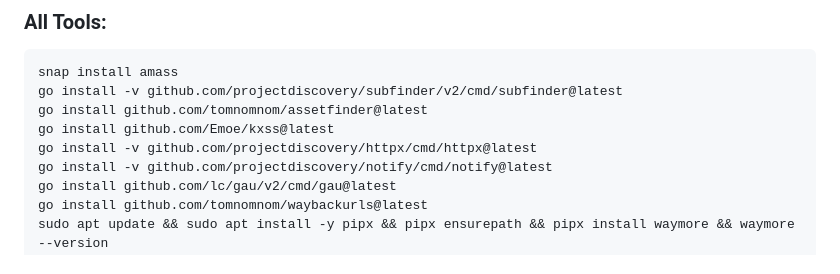
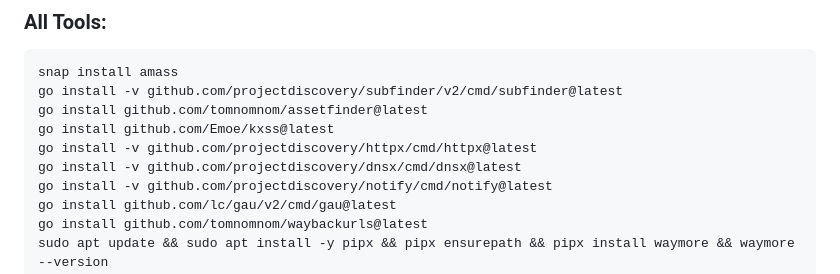
Before and after one commit to tooln/tooln.github.io, a Markdown page: Installation_xssMiner.md, the part around the change. Drawn GitHub-style.

```diff
--- a/Installation_xssMiner.md
+++ b/Installation_xssMiner.md
@@ -28,6 +28,7 @@ go install -v github.com/projectdiscovery/subfinder/v2/cmd/subfinder@latest
 go install github.com/tomnomnom/assetfinder@latest
 go install github.com/Emoe/kxss@latest
 go install -v github.com/projectdiscovery/httpx/cmd/httpx@latest
+go install -v github.com/projectdiscovery/dnsx/cmd/dnsx@latest
 go install -v github.com/projectdiscovery/notify/cmd/notify@latest
 go install github.com/lc/gau/v2/cmd/gau@latest
 go install github.com/tomnomnom/waybackurls@latest
```
